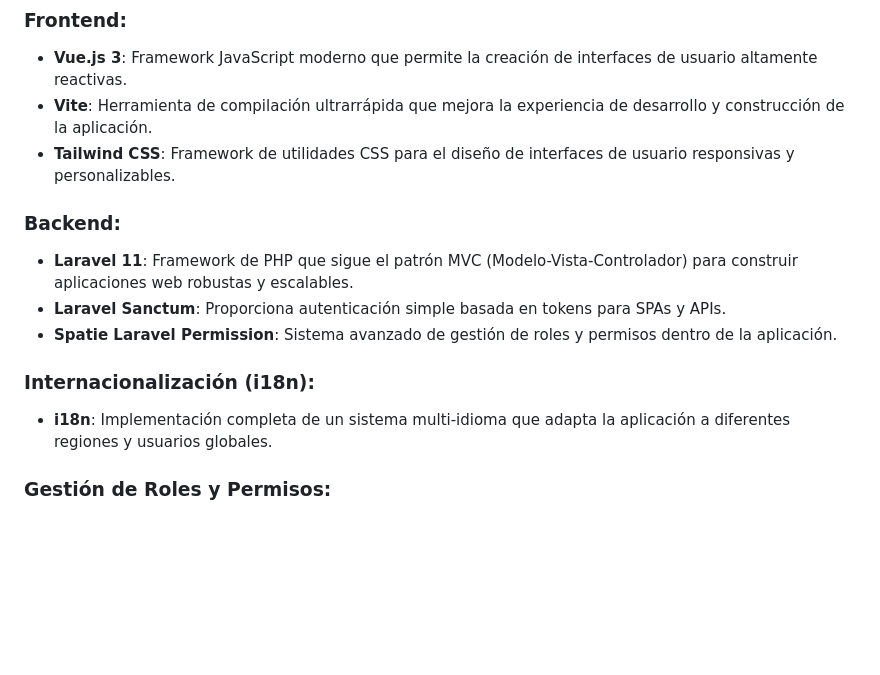
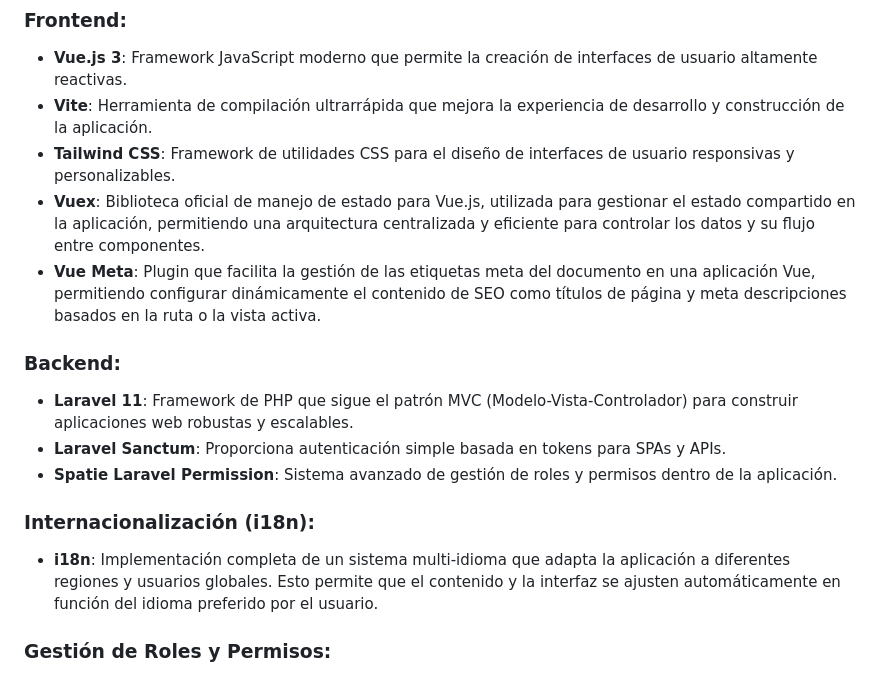
Before and after one commit to Sotomedinayunior/LandingsGenerator, a Markdown page: README.md, the part around the change. GitHub-like rendering; blank space fills up the shorter version.

Commit message:
final readme

```diff
--- a/README.md
+++ b/README.md
@@ -10,6 +10,8 @@ Este proyecto es una **aplicación monolítica** construida utilizando **Vue.js
 - **Vue.js 3**: Framework JavaScript moderno que permite la creación de interfaces de usuario altamente reactivas.
 - **Vite**: Herramienta de compilación ultrarrápida que mejora la experiencia de desarrollo y construcción de la aplicación.
 - **Tailwind CSS**: Framework de utilidades CSS para el diseño de interfaces de usuario responsivas y personalizables.
+- **Vuex**: Biblioteca oficial de manejo de estado para Vue.js, utilizada para gestionar el estado compartido en la aplicación, permitiendo una arquitectura centralizada y eficiente para controlar los datos y su flujo entre componentes.
+- **Vue Meta**: Plugin que facilita la gestión de las etiquetas meta del documento en una aplicación Vue, permitiendo configurar dinámicamente el contenido de SEO como títulos de página y meta descripciones basados en la ruta o la vista activa.
 
 ### Backend:
 - **Laravel 11**: Framework de PHP que sigue el patrón MVC (Modelo-Vista-Controlador) para construir aplicaciones web robustas y escalables.
@@ -17,7 +19,7 @@ Este proyecto es una **aplicación monolítica** construida utilizando **Vue.js
 - **Spatie Laravel Permission**: Sistema avanzado de gestión de roles y permisos dentro de la aplicación.
 
 ### Internacionalización (i18n):
-- **i18n**: Implementación completa de un sistema multi-idioma que adapta la aplicación a diferentes regiones y usuarios globales.
+- **i18n**: Implementación completa de un sistema multi-idioma que adapta la aplicación a diferentes regiones y usuarios globales. Esto permite que el contenido y la interfaz se ajusten automáticamente en función del idioma preferido por el usuario.
 
 ### Gestión de Roles y Permisos:
 - Funcionalidad avanzada para manejar diferentes niveles de acceso mediante roles de usuario y permisos, garantizando un control detallado dentro de la plataforma.
```
